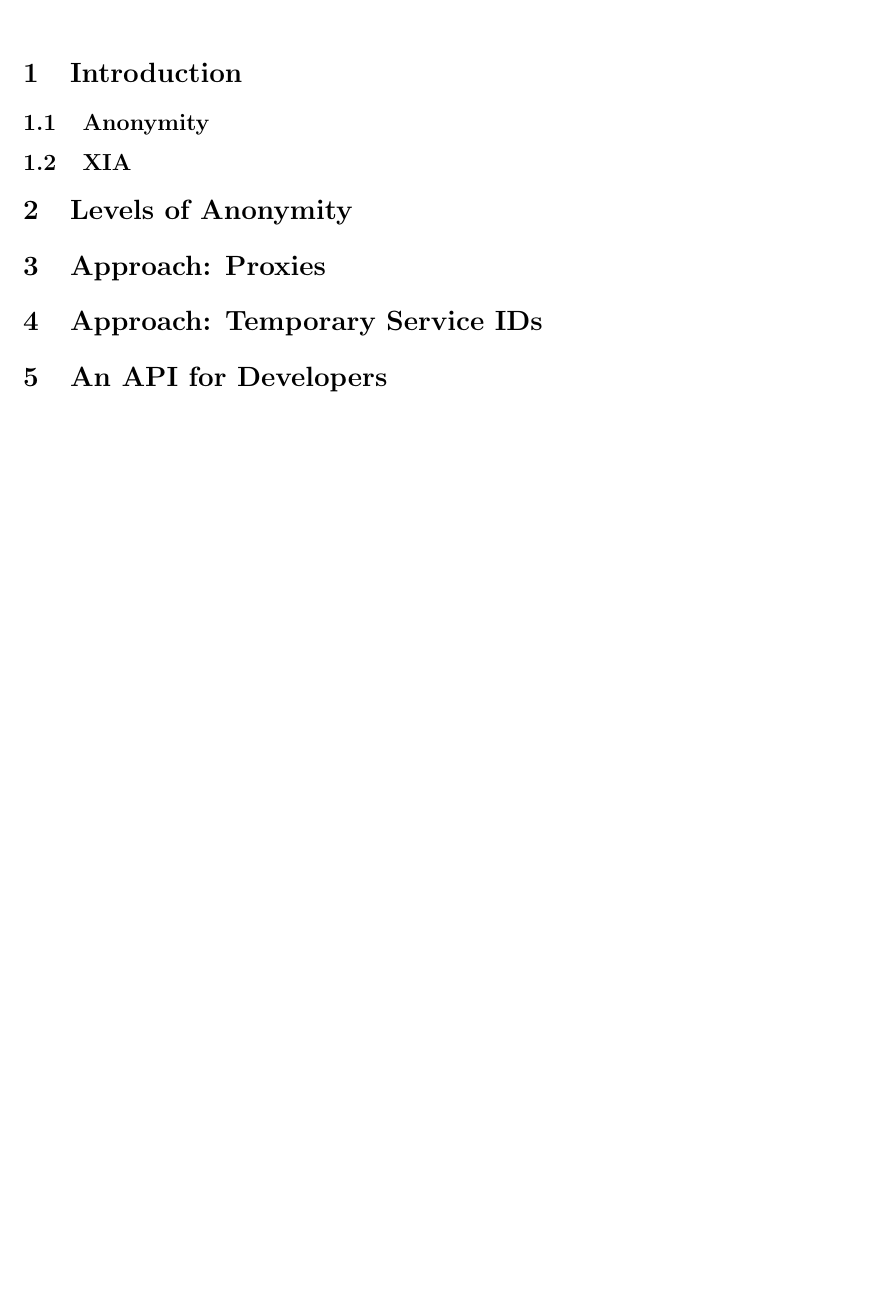
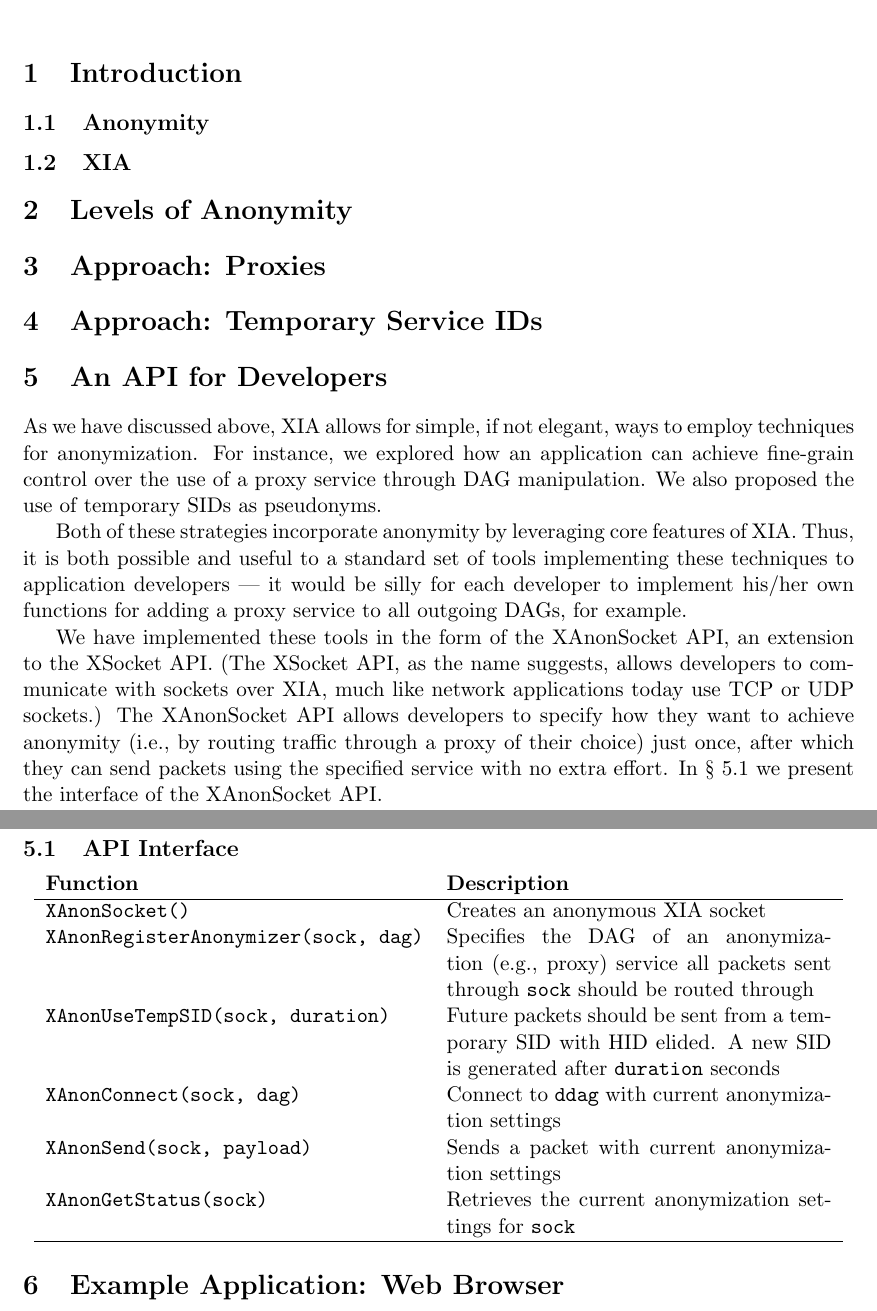
Before and after one commit to nfeltman/XIAnon, a LaTeX document (Writeup/writeup.tex): part of the page before the commit and two parts of pages 1 and 2 of 2 after it, the two joined at a grey line, cut so that both start at the same text, the shorter picture padded with empty space. Compiled offline with pdfLaTeX.

Commit message:
Added API description.

```diff
--- a/Writeup/writeup.tex
+++ b/Writeup/writeup.tex
@@ -31,7 +31,30 @@
 
 
 \section{An API for Developers}
+As we have discussed above, XIA allows for simple, if not elegant, ways to employ techniques for anonymization. For instance, we explored how an application can achieve fine-grain control over the use of a proxy service through DAG manipulation. We also proposed the use of temporary SIDs as pseudonyms.
+
+Both of these strategies incorporate anonymity by leveraging core features of XIA. Thus, it is both possible and useful to a standard set of tools implementing these techniques to application developers --- it would be silly for each developer to implement his/her own functions for adding a proxy service to all outgoing DAGs, for example.
+
+We have implemented these tools in the form of the XAnonSocket API, an extension to the XSocket API. (The XSocket API, as the name suggests, allows developers to communicate with sockets over XIA, much like network applications today use TCP or UDP sockets.) The XAnonSocket API allows developers to specify how they want to achieve anonymity (i.e., by routing traffic through a proxy of their choice) just once, after which they can send packets using the specified service with no extra effort. In \S~\ref{sec:api-interface} we present the interface of the XAnonSocket API.
+
+\subsection{API Interface}
+\label{sec:api-interface}
+
+\begin{center}
+	\begin{tabular}{l p{7cm}}
+	\textbf{Function} 	&	\textbf{Description}\\
+	\hline
+	\texttt{XAnonSocket()} & Creates an anonymous XIA socket\\
+	\texttt{XAnonRegisterAnonymizer(sock, dag)} & Specifies the DAG of an anonymization (e.g., proxy) service all packets sent through \texttt{sock} should be routed through\\
+	\texttt{XAnonUseTempSID(sock, duration)} & Future packets should be sent from a temporary SID with HID elided. A new SID is generated after \texttt{duration} seconds\\
+	\texttt{XAnonConnect(sock, dag)} & Connect to \texttt{ddag} with current anonymization settings\\
+	\texttt{XAnonSend(sock, payload)} & Sends a packet with current anonymization settings\\
+	\texttt{XAnonGetStatus(sock)} & Retrieves the current anonymization settings for \texttt{sock}\\
+	\hline
+	\end{tabular}
+\end{center}
 
 
+\section{Example Application: Web Browser}
 
 \end{document}
```
Also changed, not shown: Writeup/writeup.pdf.
